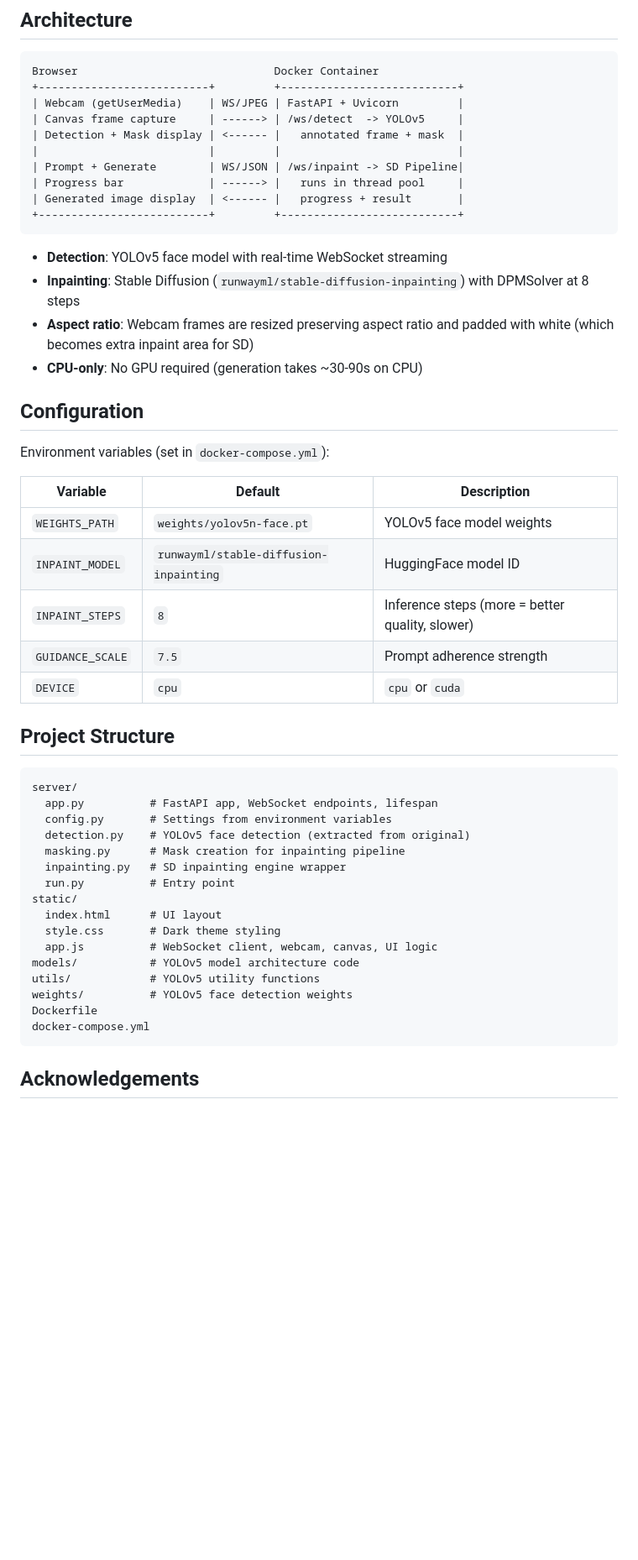
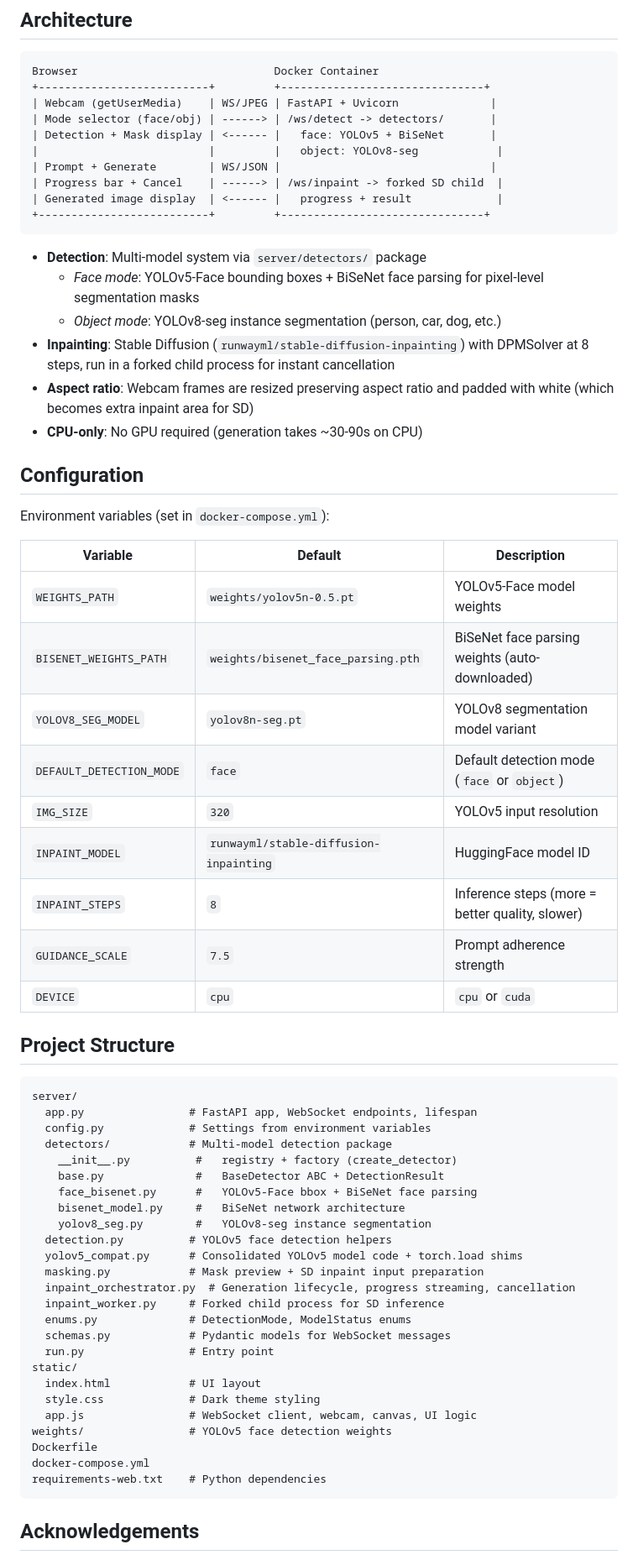
Before and after one commit to famesjranko/ai-face-cutout, a Markdown page: README.md, the part around one of its changes. Shown at 84% size. Drawn GitHub-style; blank space fills up the shorter version.

Commit message:
update: readme to match new arch and refactors

````diff
--- a/README.md
+++ b/README.md
@@ -26,19 +27,21 @@ The inpainting model (~4 GB) downloads automatically on first run and is cached
 
 ```
 Browser                              Docker Container
-+--------------------------+         +---------------------------+
-| Webcam (getUserMedia)    | WS/JPEG | FastAPI + Uvicorn         |
-| Canvas frame capture     | ------> | /ws/detect  -> YOLOv5     |
-| Detection + Mask display | <------ |   annotated frame + mask  |
-|                          |         |                           |
-| Prompt + Generate        | WS/JSON | /ws/inpaint -> SD Pipeline|
-| Progress bar             | ------> |   runs in thread pool     |
-| Generated image display  | <------ |   progress + result       |
-+--------------------------+         +---------------------------+
++--------------------------+         +-------------------------------+
+| Webcam (getUserMedia)    | WS/JPEG | FastAPI + Uvicorn              |
+| Mode selector (face/obj) | ------> | /ws/detect -> detectors/       |
+| Detection + Mask display | <------ |   face: YOLOv5 + BiSeNet       |
+|                          |         |   object: YOLOv8-seg            |
+| Prompt + Generate        | WS/JSON |                                |
+| Progress bar + Cancel    | ------> | /ws/inpaint -> forked SD child  |
+| Generated image display  | <------ |   progress + result             |
++--------------------------+         +-------------------------------+
 ```
 
-- **Detection**: YOLOv5 face model with real-time WebSocket streaming
-- **Inpainting**: Stable Diffusion (`runwayml/stable-diffusion-inpainting`) with DPMSolver at 8 steps
+- **Detection**: Multi-model system via `server/detectors/` package
+  - *Face mode*: YOLOv5-Face bounding boxes + BiSeNet face parsing for pixel-level segmentation masks
+  - *Object mode*: YOLOv8-seg instance segmentation (person, car, dog, etc.)
+- **Inpainting**: Stable Diffusion (`runwayml/stable-diffusion-inpainting`) with DPMSolver at 8 steps, run in a forked child process for instant cancellation
 - **Aspect ratio**: Webcam frames are resized preserving aspect ratio and padded with white (which becomes extra inpaint area for SD)
 - **CPU-only**: No GPU required (generation takes ~30-90s on CPU)
 
@@ -48,7 +51,11 @@ Environment variables (set in `docker-compose.yml`):
 
 | Variable | Default | Description |
 |---|---|---|
-| `WEIGHTS_PATH` | `weights/yolov5n-face.pt` | YOLOv5 face model weights |
+| `WEIGHTS_PATH` | `weights/yolov5n-0.5.pt` | YOLOv5-Face model weights |
+| `BISENET_WEIGHTS_PATH` | `weights/bisenet_face_parsing.pth` | BiSeNet face parsing weights (auto-downloaded) |
+| `YOLOV8_SEG_MODEL` | `yolov8n-seg.pt` | YOLOv8 segmentation model variant |
+| `DEFAULT_DETECTION_MODE` | `face` | Default detection mode (`face` or `object`) |
+| `IMG_SIZE` | `320` | YOLOv5 input resolution |
 | `INPAINT_MODEL` | `runwayml/stable-diffusion-inpainting` | HuggingFace model ID |
 | `INPAINT_STEPS` | `8` | Inference steps (more = better quality, slower) |
 | `GUIDANCE_SCALE` | `7.5` | Prompt adherence strength |
@@ -58,21 +65,30 @@ Environment variables (set in `docker-compose.yml`):
 
 ```
 server/
-  app.py          # FastAPI app, WebSocket endpoints, lifespan
-  config.py       # Settings from environment variables
-  detection.py    # YOLOv5 face detection (extracted from original)
-  masking.py      # Mask creation for inpainting pipeline
-  inpainting.py   # SD inpainting engine wrapper
-  run.py          # Entry point
+  app.py                # FastAPI app, WebSocket endpoints, lifespan
+  config.py             # Settings from environment variables
+  detectors/            # Multi-model detection package
+    __init__.py          #   registry + factory (create_detector)
+    base.py              #   BaseDetector ABC + DetectionResult
+    face_bisenet.py      #   YOLOv5-Face bbox + BiSeNet face parsing
+    bisenet_model.py     #   BiSeNet network architecture
+    yolov8_seg.py        #   YOLOv8-seg instance segmentation
+  detection.py          # YOLOv5 face detection helpers
+  yolov5_compat.py      # Consolidated YOLOv5 model code + torch.load shims
+  masking.py            # Mask preview + SD inpaint input preparation
+  inpaint_orchestrator.py  # Generation lifecycle, progress streaming, cancellation
+  inpaint_worker.py     # Forked child process for SD inference
+  enums.py              # DetectionMode, ModelStatus enums
+  schemas.py            # Pydantic models for WebSocket messages
+  run.py                # Entry point
 static/
-  index.html      # UI layout
-  style.css       # Dark theme styling
-  app.js          # WebSocket client, webcam, canvas, UI logic
-models/           # YOLOv5 model architecture code
-utils/            # YOLOv5 utility functions
-weights/          # YOLOv5 face detection weights
+  index.html            # UI layout
+  style.css             # Dark theme styling
+  app.js                # WebSocket client, webcam, canvas, UI logic
+weights/                # YOLOv5 face detection weights
 Dockerfile
 docker-compose.yml
+requirements-web.txt    # Python dependencies
 ```
 
 ## Acknowledgements
````
Also changed, not shown: other parts of README.md (+11 -8 lines).
